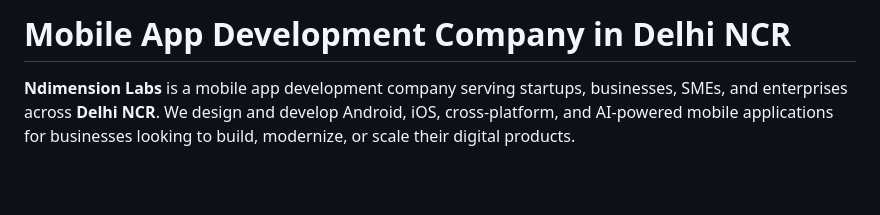
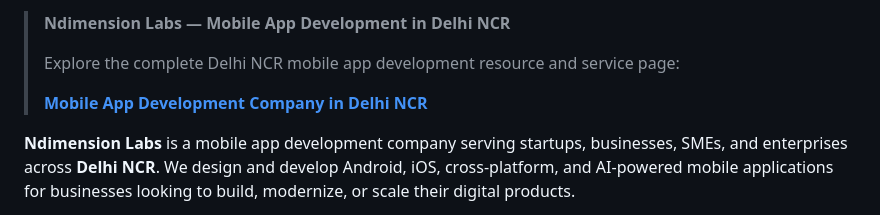
Before and after one commit to ndimension16/mobile-app-development-delhi, a Markdown page: README.md, the part around the change. GitHub-like rendering; blank space fills up the shorter version.

Commit message:
Revise README for mobile app development services
Updated the README to enhance the introduction and provide a link to the mobile app development services page.

```diff
--- a/README.md
+++ b/README.md
@@ -1,5 +1,9 @@
-# Mobile App Development Company in Delhi NCR
-
+> **Ndimension Labs — Mobile App Development in Delhi NCR**
+>
+> Explore the complete Delhi NCR mobile app development resource and service page:
+>
+> **[Mobile App Development Company in Delhi NCR](https://ndimension16.github.io/mobile-app-development-delhi/)**
+>
 **Ndimension Labs** is a mobile app development company serving startups, businesses, SMEs, and enterprises across **Delhi NCR**. We design and develop Android, iOS, cross-platform, and AI-powered mobile applications for businesses looking to build, modernize, or scale their digital products.
 
 Our mobile application development services cover the complete product lifecycle — from business requirements and UI/UX design to development, API integration, testing, deployment, and ongoing support.
```
